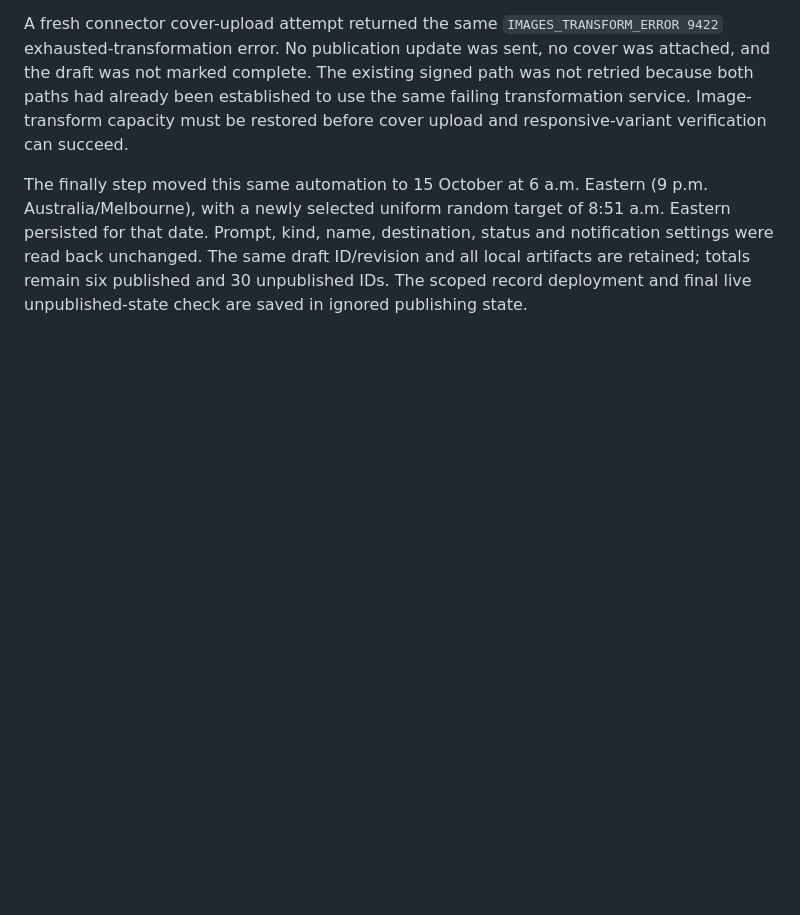
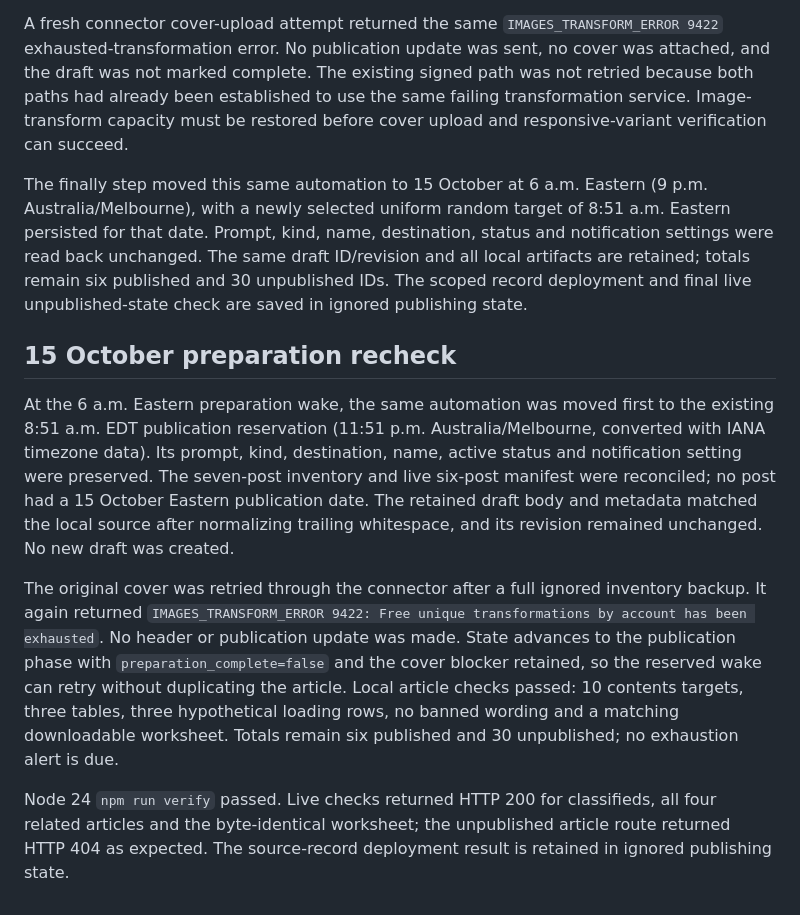
Before and after one commit to discomedia/zuluniner, a Markdown page: docs/blog/07-cessna-172-180-conversions.notes.md, the part around the change. Drawn GitHub-style; blank space fills up the shorter version.

Commit message:
Record October 15 blog preparation and retained cover blocker

```diff
--- a/docs/blog/07-cessna-172-180-conversions.notes.md
+++ b/docs/blog/07-cessna-172-180-conversions.notes.md
@@ -50,3 +50,11 @@ The complete seven-post inventory still contained six published posts and this e
 A fresh connector cover-upload attempt returned the same `IMAGES_TRANSFORM_ERROR 9422` exhausted-transformation error. No publication update was sent, no cover was attached, and the draft was not marked complete. The existing signed path was not retried because both paths had already been established to use the same failing transformation service. Image-transform capacity must be restored before cover upload and responsive-variant verification can succeed.
 
 The finally step moved this same automation to 15 October at 6 a.m. Eastern (9 p.m. Australia/Melbourne), with a newly selected uniform random target of 8:51 a.m. Eastern persisted for that date. Prompt, kind, name, destination, status and notification settings were read back unchanged. The same draft ID/revision and all local artifacts are retained; totals remain six published and 30 unpublished IDs. The scoped record deployment and final live unpublished-state check are saved in ignored publishing state.
+
+## 15 October preparation recheck
+
+At the 6 a.m. Eastern preparation wake, the same automation was moved first to the existing 8:51 a.m. EDT publication reservation (11:51 p.m. Australia/Melbourne, converted with IANA timezone data). Its prompt, kind, destination, name, active status and notification setting were preserved. The seven-post inventory and live six-post manifest were reconciled; no post had a 15 October Eastern publication date. The retained draft body and metadata matched the local source after normalizing trailing whitespace, and its revision remained unchanged. No new draft was created.
+
+The original cover was retried through the connector after a full ignored inventory backup. It again returned `IMAGES_TRANSFORM_ERROR 9422: Free unique transformations by account has been exhausted`. No header or publication update was made. State advances to the publication phase with `preparation_complete=false` and the cover blocker retained, so the reserved wake can retry without duplicating the article. Local article checks passed: 10 contents targets, three tables, three hypothetical loading rows, no banned wording and a matching downloadable worksheet. Totals remain six published and 30 unpublished; no exhaustion alert is due.
+
+Node 24 `npm run verify` passed. Live checks returned HTTP 200 for classifieds, all four related articles and the byte-identical worksheet; the unpublished article route returned HTTP 404 as expected. The source-record deployment result is retained in ignored publishing state.
```
Also changed, not shown: zuluniner-blog-media-plan.md (+2 -2 lines).
